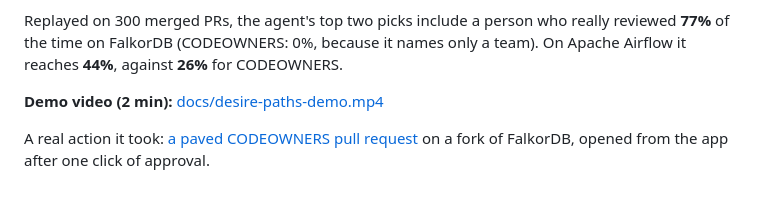
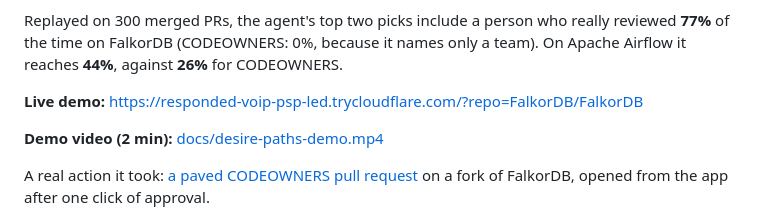
Before and after one commit to addu2612/Desire-Paths, a Markdown page: README.md, the part around the change. Drawn GitHub-style; blank space fills up the shorter version.

Commit message:
Link the live demo

```diff
--- a/README.md
+++ b/README.md
@@ -12,6 +12,8 @@ On FalkorDB's own repository, it found:
 
 Replayed on 300 merged PRs, the agent's top two picks include a person who really reviewed **77%** of the time on FalkorDB (CODEOWNERS: 0%, because it names only a team).
 On Apache Airflow it reaches **44%**, against **26%** for CODEOWNERS.
+
+**Live demo:** https://responded-voip-psp-led.trycloudflare.com/?repo=FalkorDB/FalkorDB
 
 **Demo video (2 min):** [docs/desire-paths-demo.mp4](docs/desire-paths-demo.mp4)
 
```
